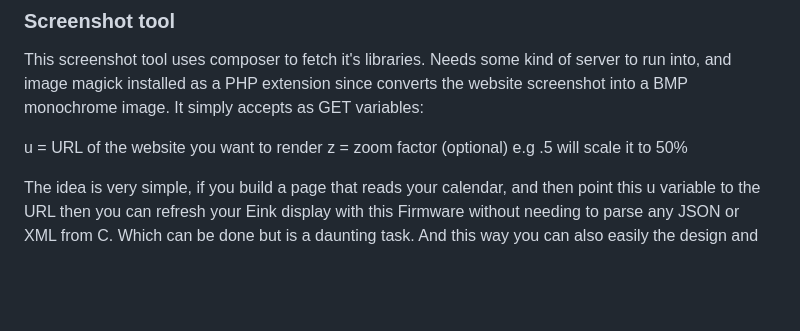
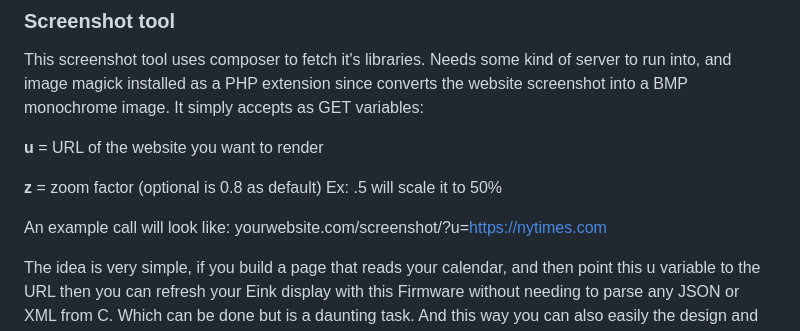
Before and after one commit to martinberlin/eink-calendar, a Markdown page: README.md, the part around the change printed below. Drawn GitHub-style; blank space fills up the shorter version.

```diff
--- a/README.md
+++ b/README.md
@@ -23,8 +25,11 @@ There is a PHP example to do this in the directory /screenshot
 This screenshot tool uses composer to fetch it's libraries. Needs some kind of server to run into, and image magick installed as a PHP extension since converts the website screenshot into a BMP monochrome image.
 It simply accepts as GET variables:
 
-u = URL of the website you want to render
-z = zoom factor (optional) e.g .5 will scale it to 50%
+**u** = URL of the website you want to render
+
+**z** = zoom factor (optional is 0.8 as default) Ex: .5 will scale it to 50%
+
+An example call will look like: yourwebsite.com/screenshot/?u=https://nytimes.com
 
 The idea is very simple, if you build a page that reads your calendar, and then point this u variable to the URL then you can refresh your Eink display with this Firmware without needing to parse any JSON or XML from C. Which can be done but is a daunting task. And this way you can also easily the design and build it with any HTML and CSS combination you desire.
 
```
Also changed, not shown: other parts of README.md (+9 -2 lines), screenshot/preview/Schematic_CALE_ESP8266.png (added), screenshot/preview/calendar.local.png.
